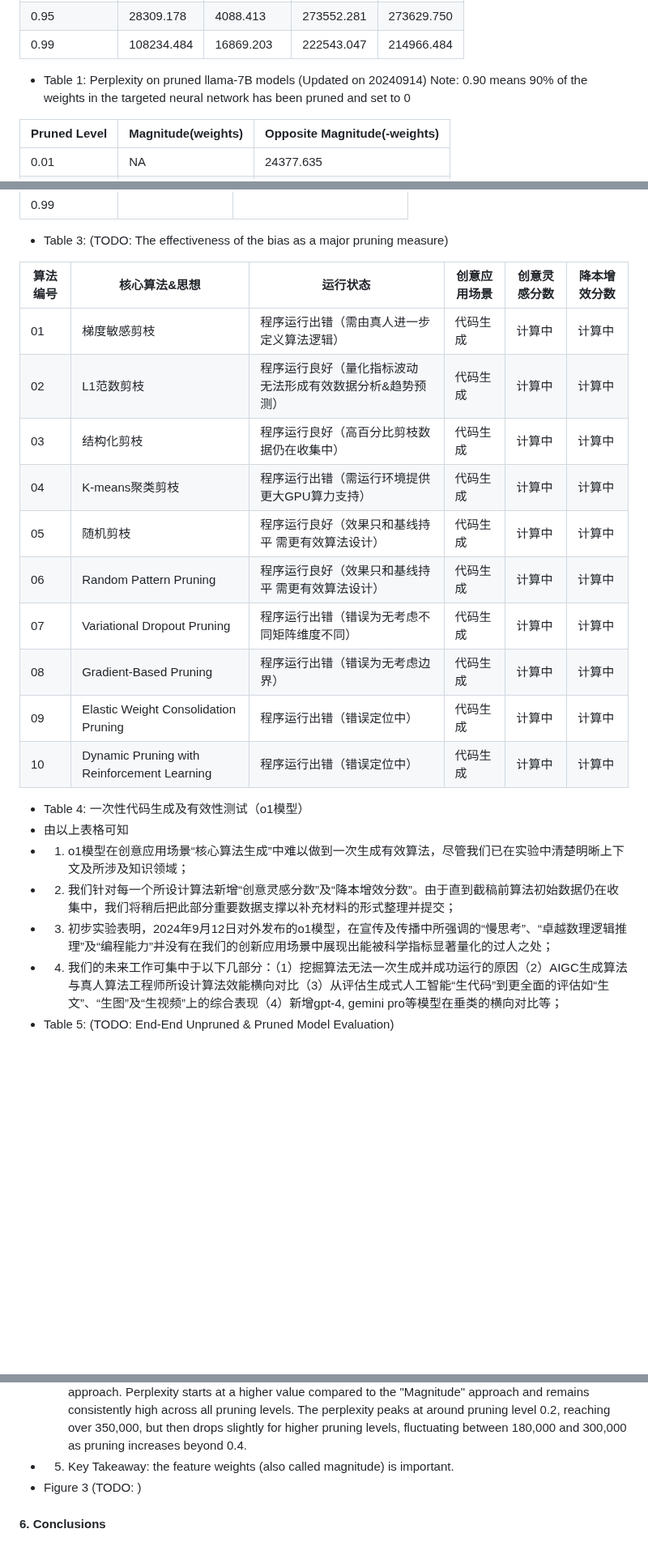
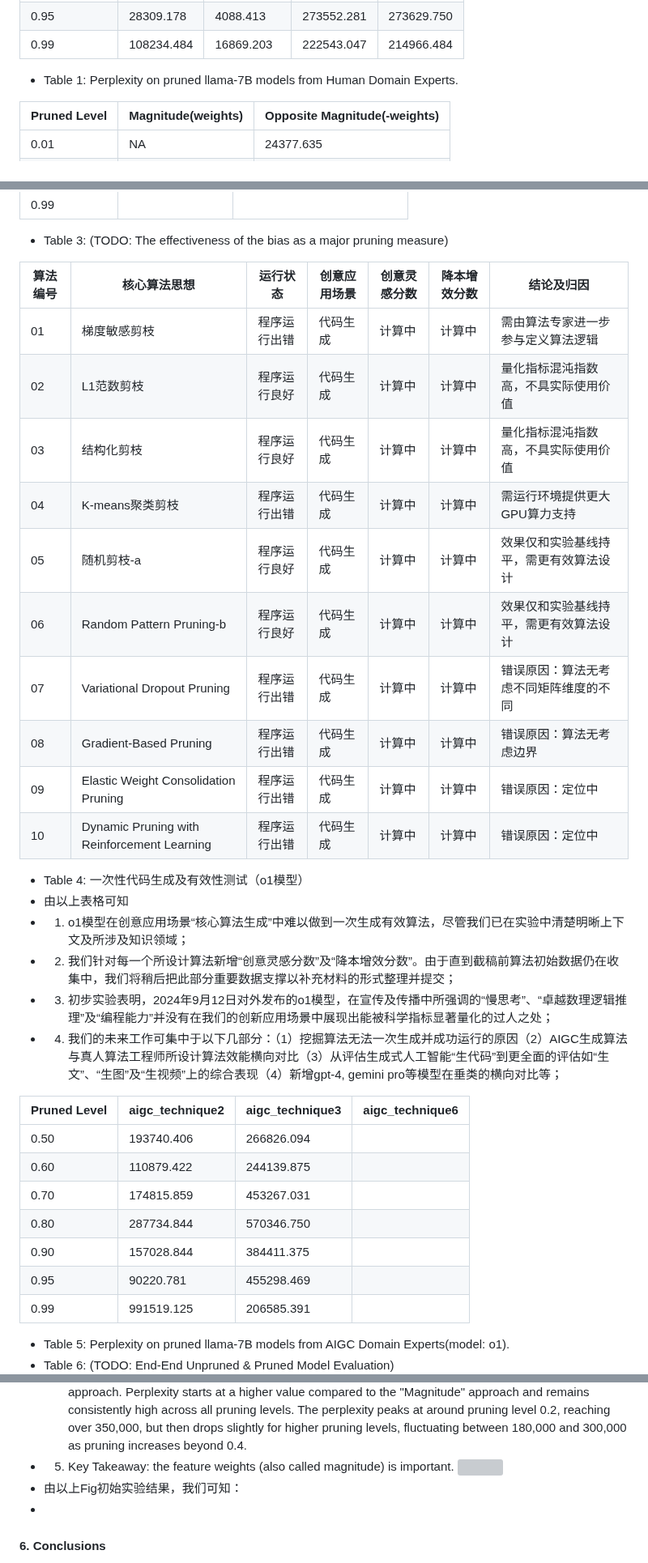
Before and after one commit to algmon/suanfamama-wei-research, a Markdown page: README.md, 3 parts joined by grey strips. Shown at 81% size. Rendered like a GitHub page; blank space fills up the shorter version; grey boxes are pictures that could not be loaded.

Commit message:
Update Table 4 column:结论及归因

```diff
--- a/README.md
+++ b/README.md
@@ -414,8 +414,7 @@ In this paper, we study LLM & LVM static pruning that attempt to achieve a good
 | 0.90      | 19676.668       |3198.101         |317879.250       | 301472.500      |
 | 0.95      | 28309.178       |4088.413         |273552.281       | 273629.750      |
 | 0.99      | 108234.484      |16869.203        |222543.047       | 214966.484      |
-* Table 1: Perplexity on pruned llama-7B models (Updated on 20240914)
-Note: 0.90 means 90% of the weights in the targeted neural network has been pruned and set to 0
+* Table 1: Perplexity on pruned llama-7B models from Human Domain Experts.
 
 | Pruned Level | Magnitude(weights) | Opposite Magnitude(-weights) |
 |-----------|------------------|------------------|
@@ -451,25 +450,36 @@ Note: 0.90 means 90% of the weights in the targeted neural network has been prun
 | 0.99      | | |
 * Table 3: (TODO: The effectiveness of the bias as a major pruning measure)
 
-| 算法编号 | 核心算法&思想 | 运行状态 | 创意应用场景 | 创意灵感分数 | 降本增效分数 |
-|----------|----------|----------|----------|----------|----------|
-| 01 | 梯度敏感剪枝 | 程序运行出错（需由真人进一步定义算法逻辑） | 代码生成 | 计算中 | 计算中 |
-| 02 | L1范数剪枝 | 程序运行良好（量化指标波动 无法形成有效数据分析&趋势预测）| 代码生成 | 计算中 | 计算中 |
-| 03 | 结构化剪枝 | 程序运行良好（高百分比剪枝数据仍在收集中）| 代码生成 | 计算中 | 计算中 |
-| 04 | K-means聚类剪枝 | 程序运行出错（需运行环境提供更大GPU算力支持）| 代码生成 | 计算中 | 计算中 |
-| 05 | 随机剪枝 | 程序运行良好（效果只和基线持平 需更有效算法设计）| 代码生成 | 计算中 | 计算中 |
-| 06 | Random Pattern Pruning | 程序运行良好（效果只和基线持平 需更有效算法设计）| 代码生成 | 计算中 | 计算中 |
-| 07 | Variational Dropout Pruning | 程序运行出错（错误为无考虑不同矩阵维度不同） | 代码生成 | 计算中 | 计算中 |
-| 08 | Gradient-Based Pruning | 程序运行出错（错误为无考虑边界） | 代码生成 | 计算中 | 计算中 |
-| 09 | Elastic Weight Consolidation Pruning | 程序运行出错（错误定位中）| 代码生成 | 计算中 | 计算中 |
-| 10 | Dynamic Pruning with Reinforcement Learning | 程序运行出错（错误定位中）| 代码生成 | 计算中 | 计算中 |
+| 算法编号 | 核心算法思想 | 运行状态 | 创意应用场景 | 创意灵感分数 | 降本增效分数 | 结论及归因 |
+|----------|----------|----------|----------|----------|----------|----------|
+| 01 | 梯度敏感剪枝 | 程序运行出错 | 代码生成 | 计算中 | 计算中 | 需由算法专家进一步参与定义算法逻辑 |
+| 02 | L1范数剪枝 | 程序运行良好 | 代码生成 | 计算中 | 计算中 | 量化指标混沌指数高，不具实际使用价值 |
+| 03 | 结构化剪枝 | 程序运行良好 | 代码生成 | 计算中 | 计算中 | 量化指标混沌指数高，不具实际使用价值 |
+| 04 | K-means聚类剪枝 | 程序运行出错 | 代码生成 | 计算中 | 计算中 | 需运行环境提供更大GPU算力支持 |
+| 05 | 随机剪枝-a | 程序运行良好 | 代码生成 | 计算中 | 计算中 | 效果仅和实验基线持平，需更有效算法设计 |
+| 06 | Random Pattern Pruning-b | 程序运行良好 | 代码生成 | 计算中 | 计算中 | 效果仅和实验基线持平，需更有效算法设计 |
+| 07 | Variational Dropout Pruning | 程序运行出错 | 代码生成 | 计算中 | 计算中 | 错误原因：算法无考虑不同矩阵维度的不同|
+| 08 | Gradient-Based Pruning | 程序运行出错 | 代码生成 | 计算中 | 计算中 | 错误原因：算法无考虑边界 |
+| 09 | Elastic Weight Consolidation Pruning | 程序运行出错 | 代码生成 | 计算中 | 计算中 | 错误原因：定位中|
+| 10 | Dynamic Pruning with Reinforcement Learning | 程序运行出错 | 代码生成 | 计算中 | 计算中 | 错误原因：定位中 |
 * Table 4: 一次性代码生成及有效性测试（o1模型）
 * 由以上表格可知
 * 1. o1模型在创意应用场景“核心算法生成”中难以做到一次生成有效算法，尽管我们已在实验中清楚明晰上下文及所涉及知识领域；
 * 2. 我们针对每一个所设计算法新增“创意灵感分数”及“降本增效分数”。由于直到截稿前算法初始数据仍在收集中，我们将稍后把此部分重要数据支撑以补充材料的形式整理并提交；
 * 3. 初步实验表明，2024年9月12日对外发布的o1模型，在宣传及传播中所强调的“慢思考”、“卓越数理逻辑推理”及“编程能力”并没有在我们的创新应用场景中展现出能被科学指标显著量化的过人之处；
 * 4. 我们的未来工作可集中于以下几部分：（1）挖掘算法无法一次生成并成功运行的原因（2）AIGC生成算法与真人算法工程师所设计算法效能横向对比（3）从评估生成式人工智能“生代码”到更全面的评估如“生文”、“生图”及“生视频”上的综合表现（4）新增gpt-4, gemini pro等模型在垂类的横向对比等；
-* Table 5: (TODO: End-End Unpruned & Pruned Model Evaluation)
+
+| Pruned Level | aigc_technique2 | aigc_technique3 | aigc_technique6 |
+|----------|----------|----------|----------|
+| 0.50 | 193740.406 | 266826.094 ||
+| 0.60 | 110879.422 | 244139.875 ||
+| 0.70 | 174815.859 | 453267.031 ||
+| 0.80 | 287734.844 | 570346.750 ||
+| 0.90 | 157028.844 | 384411.375 ||
+| 0.95 | 90220.781 | 455298.469 ||
+| 0.99 | 991519.125 | 206585.391 ||
+* Table 5: Perplexity on pruned llama-7B models from AIGC Domain Experts(model: o1).
+* Table 6: (TODO: End-End Unpruned & Pruned Model Evaluation)
 ![](./prune.fig1.v3.png)
 * 由以上Fig初始实验结果，我们可知：
 * 1. 随着剪枝程度的加深，从剪枝50%的神经元到剪枝95%的神经元，语言模型的内在混沌指数（Perplexity）呈现指数级别的上升。这并不理想，我们的目标是希望设计一种算法，使其Perplexity指数在高百分比剪枝的情况下，混沌指数只有线性轻微上升。
@@ -485,7 +495,9 @@ Note: 0.90 means 90% of the weights in the targeted neural network has been prun
 * 3. Magnitude (Green): The green dashed line represents the perplexity for the "Magnitude" approach. Perplexity remains relatively low for lower levels of pruning (e.g., around 5.8 to 8.6 for pruning levels of 0.0 to 0.4). There is a significant jump in perplexity from pruning level 0.6 onwards, reaching 48,414.6 at pruning level 0.8 and further increasing to over 300,000 by pruning level 1.0, indicating that higher pruning severely worsens model performance.
 * 4. Opposite Magnitude (Blue): The solid blue line represents the perplexity for the "Opposite Magnitude" approach. Perplexity starts at a higher value compared to the "Magnitude" approach and remains consistently high across all pruning levels. The perplexity peaks at around pruning level 0.2, reaching over 350,000, but then drops slightly for higher pruning levels, fluctuating between 180,000 and 300,000 as pruning increases beyond 0.4.
 * 5. Key Takeaway: the feature weights (also called magnitude) is important.
-* Figure 3 (TODO: )
+![](./prune.fig3.v1.png)
+* 由以上Fig初始实验结果，我们可知：
+*
 #### 6. Conclusions
 * In this paper, we have introduced several novel algorithms for static pruning in large language models and large vision models. Through comparison with query wheel and query covering approaches, our methodology, which attempts to estimate the likelihood of neurons resulting in top results based on diverse neuron features, collections, and query statistics, has demonstrated measurable improvement over prior work as evidenced by our experimental results.
 * For future work, we plan several extensions. This includes conducting experiments with other language models that may potentially achieve even better pruning performances. We also aim to optimize our approach further, such as exploring hybrid methods. Additionally, we plan to study the tradeoff between model size and query cost under different cost models and for actual query processing algorithms. This research holds promise for enhancing the efficiency and performance of large language and vision models through more effective static pruning techniques.
```
